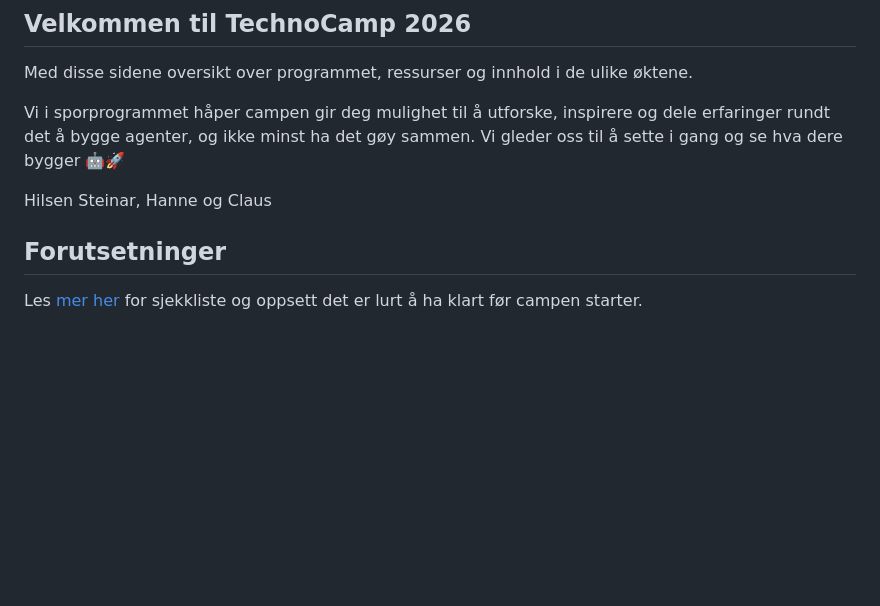
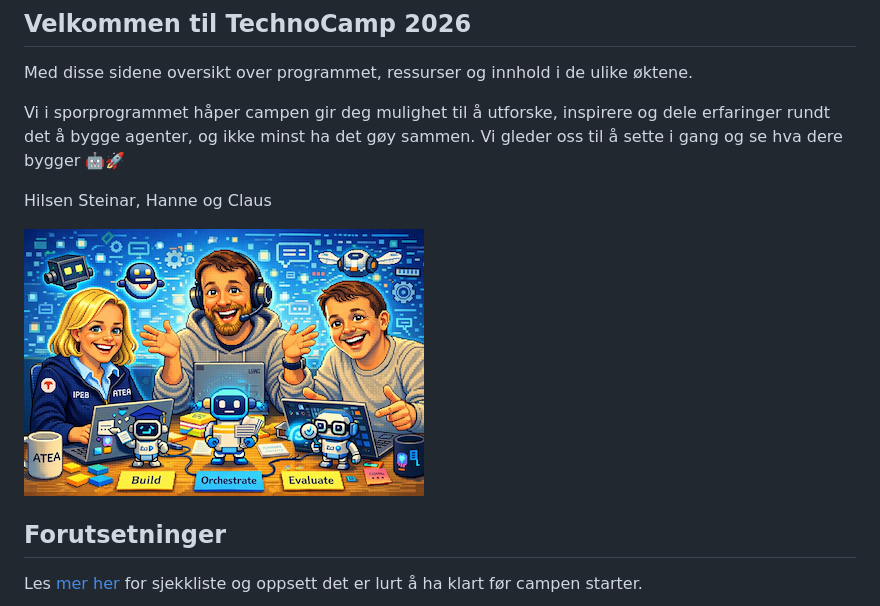
Before and after one commit to sstalsberg/tc2026-agent, a Markdown page: README.md, the part around the change. Rendered like a GitHub page; pictures changed too: assets/trackteam.png (added); blank space fills up the shorter version.

```diff
--- a/README.md
+++ b/README.md
@@ -9,6 +9,8 @@ Med disse sidene  oversikt over programmet, ressurser og innhold i de ulike økt
 Vi i sporprogrammet håper campen gir deg mulighet til å utforske, inspirere og dele erfaringer rundt det å bygge agenter, og ikke minst ha det gøy sammen. Vi gleder oss til å sette i gang og se hva dere bygger 🤖🚀
 
 Hilsen Steinar, Hanne og Claus
+
+![Sporansvarlige](assets/trackteam.png)
 
 ## Forutsetninger
 
```
